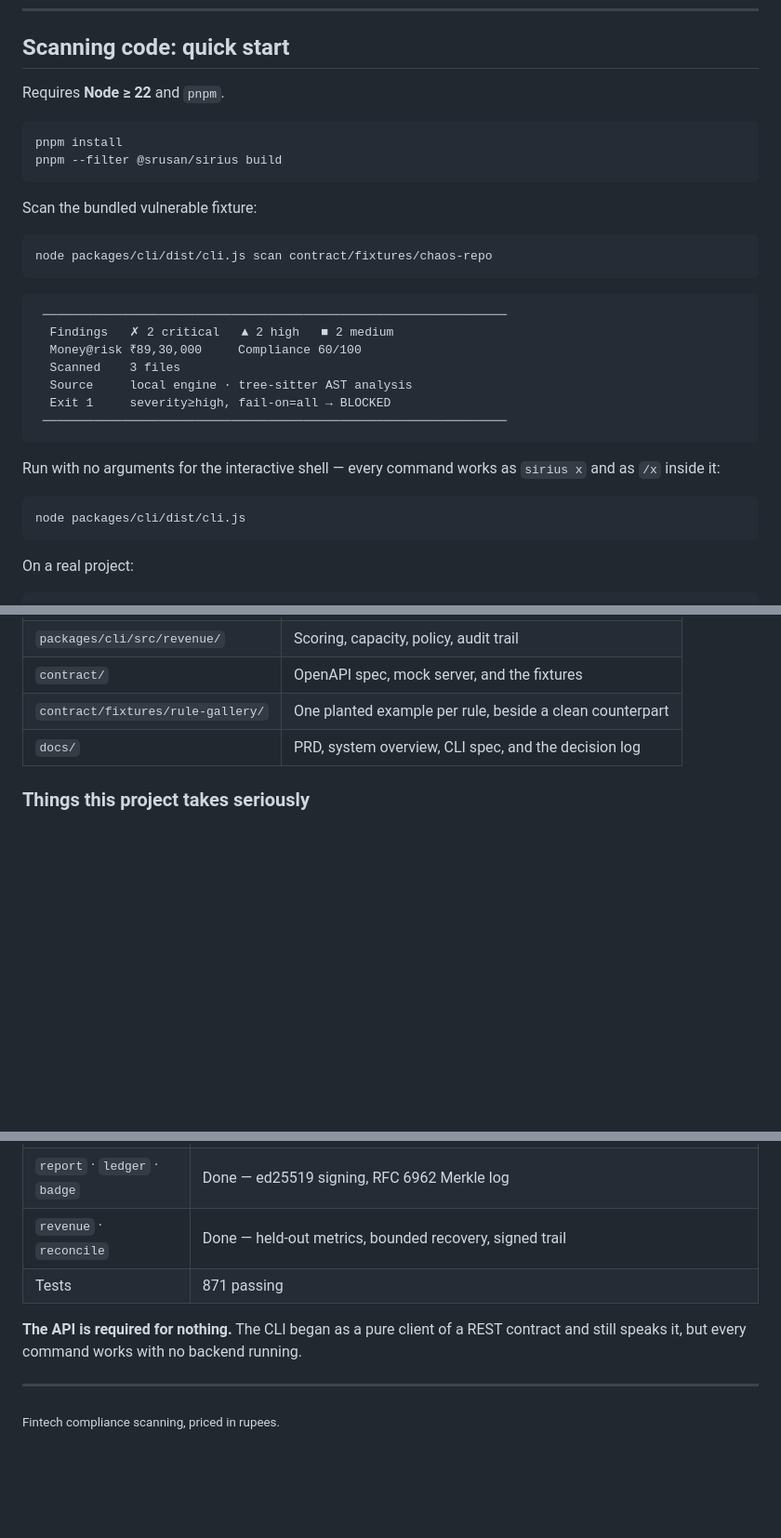
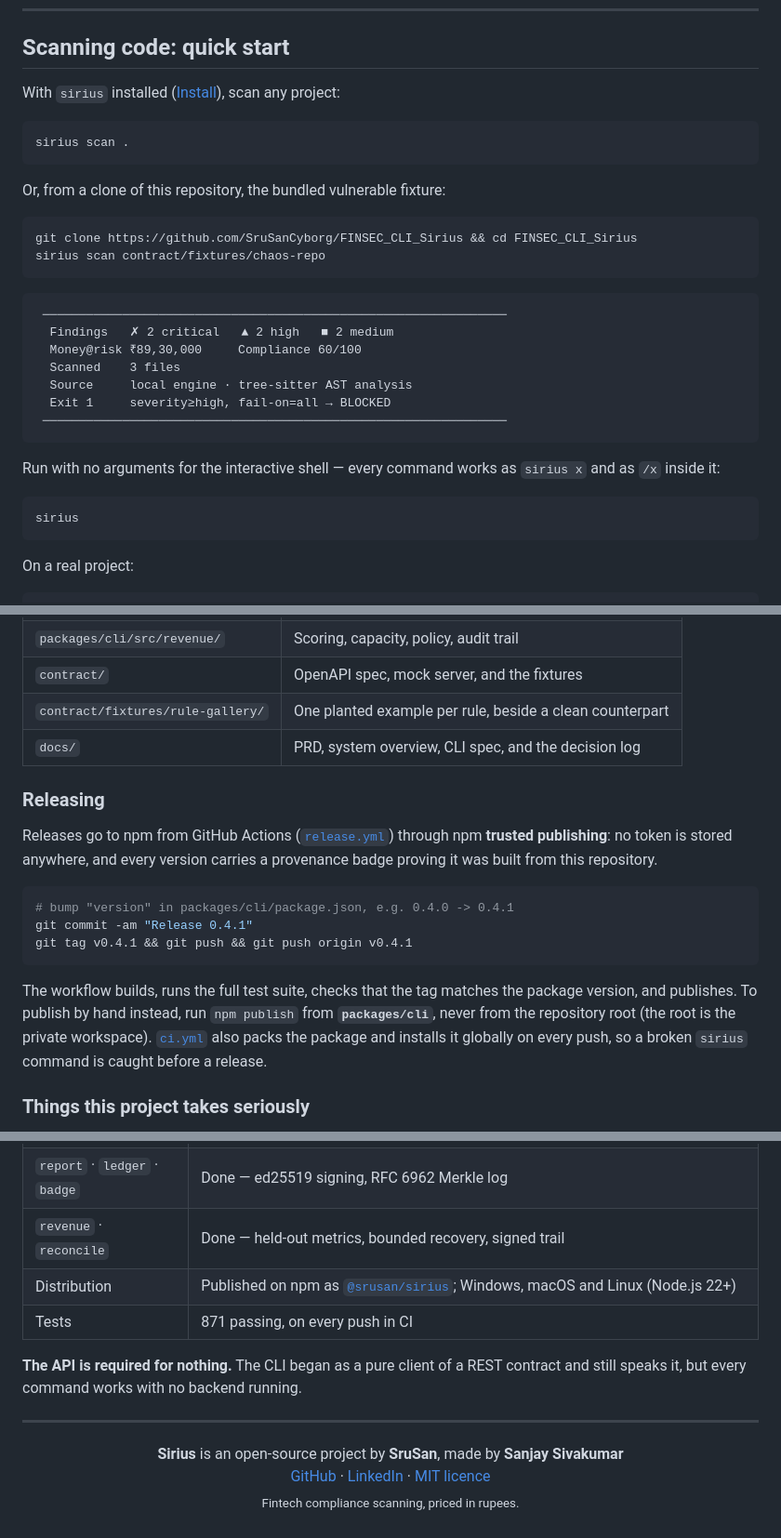
Before and after one commit to SruSanCyborg/FINSEC_CLI_Sirius, a Markdown page: README.md, 3 parts joined by grey strips. Shown at 93% size. Rendered like a GitHub page; blank space fills up the shorter version.

````diff
--- a/README.md
+++ b/README.md
@@ -277,17 +302,17 @@ capacity-bounded, refusals logged, uplift net of what would have arrived anyway.
 
 ## Scanning code: quick start
 
-Requires **Node ≥ 22** and `pnpm`.
+With `sirius` installed ([Install](#install)), scan any project:
 
 ```bash
-pnpm install
-pnpm --filter @srusan/sirius build
+sirius scan .
 ```
 
-Scan the bundled vulnerable fixture:
+Or, from a clone of this repository, the bundled vulnerable fixture:
 
 ```bash
-node packages/cli/dist/cli.js scan contract/fixtures/chaos-repo
+git clone https://github.com/SruSanCyborg/FINSEC_CLI_Sirius && cd FINSEC_CLI_Sirius
+sirius scan contract/fixtures/chaos-repo
 ```
 
 ```
@@ -304,7 +329,7 @@ Run with no arguments for the interactive shell — every command works as
 `sirius x` and as `/x` inside it:
 
 ```bash
-node packages/cli/dist/cli.js
+sirius
 ```
 
 On a real project:
@@ -660,6 +710,22 @@ pnpm shell:check                 # every slash command, dispatched by the shell
 | `contract/fixtures/rule-gallery/` | One planted example per rule, beside a clean counterpart |
 | `docs/` | PRD, system overview, CLI spec, and the decision log |
 
+### Releasing
+
+Releases go to npm from GitHub Actions ([`release.yml`](.github/workflows/release.yml)) through npm **trusted
+publishing**: no token is stored anywhere, and every version carries a provenance badge proving it was built from this repository.
+
+```bash
+# bump "version" in packages/cli/package.json, e.g. 0.4.0 -> 0.4.1
+git commit -am "Release 0.4.1"
+git tag v0.4.1 && git push && git push origin v0.4.1
+```
+
+The workflow builds, runs the full test suite, checks that the tag matches the package version, and publishes.
+To publish by hand instead, run `npm publish` from **`packages/cli`**, never from the repository root (the root is the
+private workspace). [`ci.yml`](.github/workflows/ci.yml) also packs the package and installs it globally on every push,
+so a broken `sirius` command is caught before a release.
+
 ### Things this project takes seriously
 
 **"Implemented" is not "works".** Several features were once listed as done while
@@ -699,11 +765,16 @@ value.
 | `rules` · `baseline` · `suppress` | Done, fully offline |
 | `report` · `ledger` · `badge` | Done — ed25519 signing, RFC 6962 Merkle log |
 | `revenue` · `reconcile` | Done — held-out metrics, bounded recovery, signed trail |
-| Tests | 871 passing |
+| Distribution | Published on npm as [`@srusan/sirius`](https://www.npmjs.com/package/@srusan/sirius); Windows, macOS and Linux (Node.js 22+) |
+| Tests | 871 passing, on every push in CI |
 
 **The API is required for nothing.** The CLI began as a pure client of a REST
 contract and still speaks it, but every command works with no backend running.
 
 ---
 
-<sub>Fintech compliance scanning, priced in rupees.</sub>
+<p align="center">
+  <b>Sirius</b> is an open-source project by <b>SruSan</b>, made by <b>Sanjay Sivakumar</b><br>
+  <a href="https://github.com/SruSanCyborg">GitHub</a> · <a href="https://www.linkedin.com/in/sanjaysivakumar11/">LinkedIn</a> · <a href="LICENSE">MIT licence</a><br>
+  <sub>Fintech compliance scanning, priced in rupees.</sub>
+</p>
````
Also changed, not shown: other parts of README.md (+65 -15 lines).
